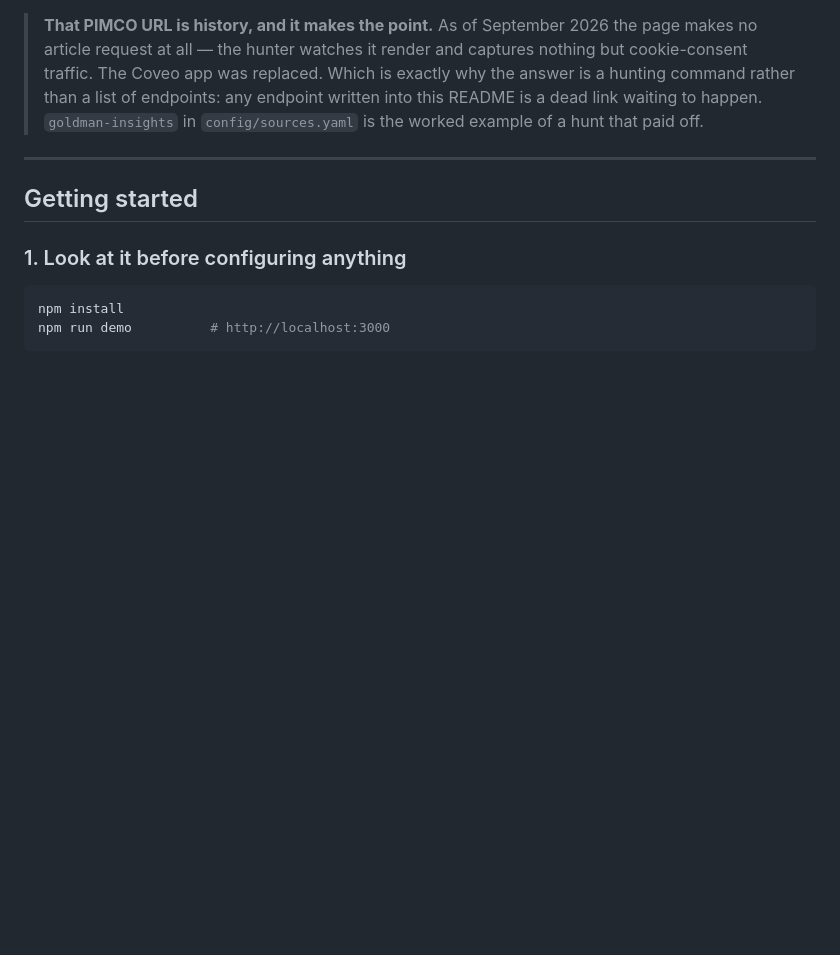
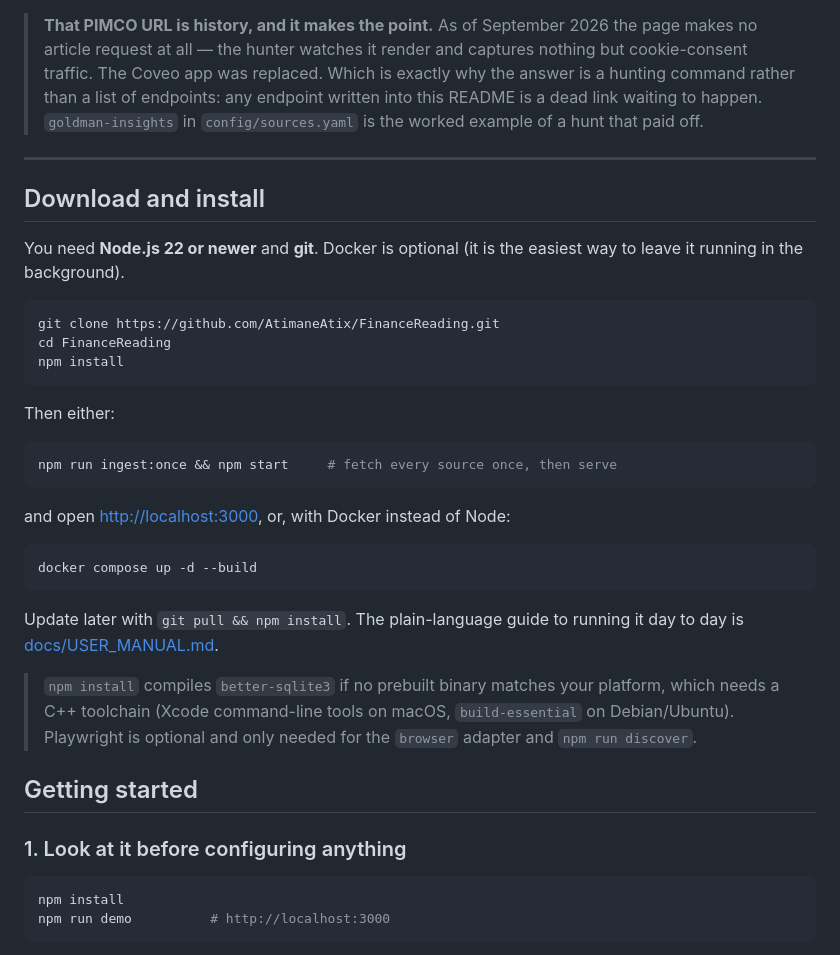
Before and after one commit to AtimaneAtix/FinanceReading, a Markdown page: README.md, the part around the change. GitHub-like rendering; blank space fills up the shorter version.

Commit message:
Add install instructions to the README and the user manual under docs/
Co-Authored-By: Claude Sonnet 5.5 <noreply@anthropic.com>

````diff
--- a/README.md
+++ b/README.md
@@ -54,6 +54,37 @@ keeps working when the site is redesigned.
 > a hunt that paid off.
 
 ---
+
+## Download and install
+
+You need **Node.js 22 or newer** and **git**. Docker is optional (it is the
+easiest way to leave it running in the background).
+
+```bash
+git clone https://github.com/AtimaneAtix/FinanceReading.git
+cd FinanceReading
+npm install
+```
+
+Then either:
+
+```bash
+npm run ingest:once && npm start     # fetch every source once, then serve
+```
+
+and open <http://localhost:3000>, or, with Docker instead of Node:
+
+```bash
+docker compose up -d --build
+```
+
+Update later with `git pull && npm install`. The plain-language guide to
+running it day to day is [docs/USER_MANUAL.md](docs/USER_MANUAL.md).
+
+> `npm install` compiles `better-sqlite3` if no prebuilt binary matches your
+> platform, which needs a C++ toolchain (Xcode command-line tools on macOS,
+> `build-essential` on Debian/Ubuntu). Playwright is optional and only needed
+> for the `browser` adapter and `npm run discover`.
 
 ## Getting started
 
````
Also changed, not shown: docs/USER_MANUAL.md (added, +189 -0 lines).
